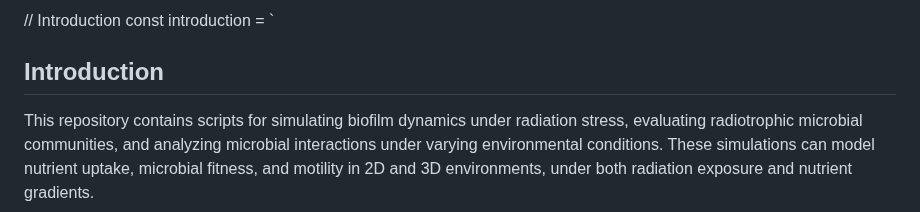
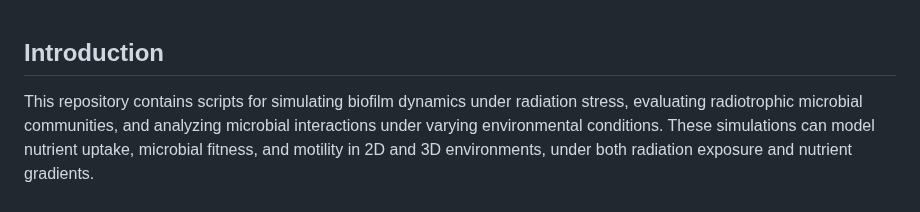
Before and after one commit to aurascoper/Biofilms, a Markdown page: README.md, the part around the change. Rendered like a GitHub page.

```diff
--- a/README.md
+++ b/README.md
@@ -1,5 +1,3 @@
-// Introduction
-const introduction = `
 ## Introduction
 
 This repository contains scripts for simulating biofilm dynamics under radiation stress, evaluating radiotrophic microbial communities, and analyzing microbial interactions under varying environmental conditions. These simulations can model nutrient uptake, microbial fitness, and motility in 2D and 3D environments, under both radiation exposure and nutrient gradients.
```
